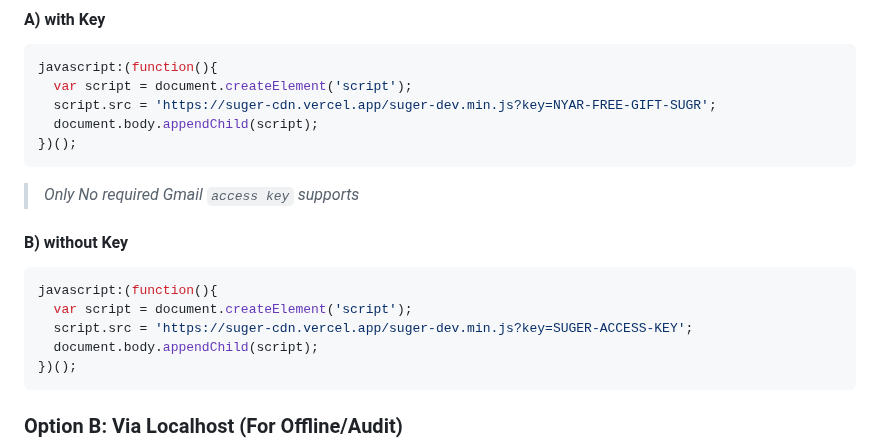
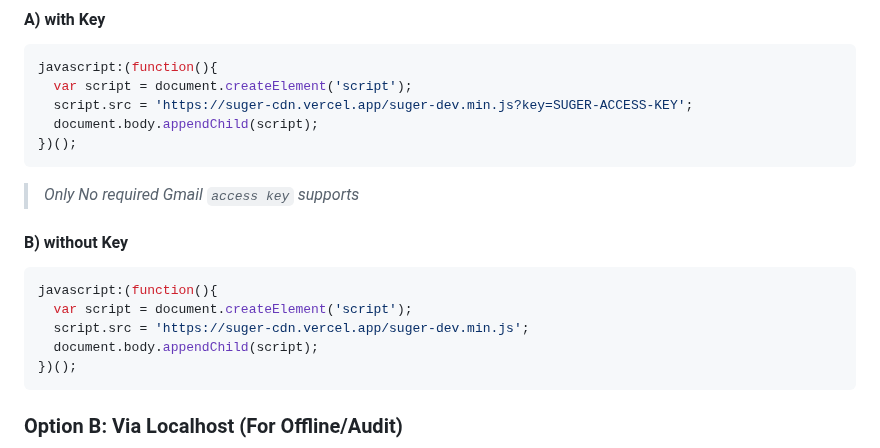
Before and after one commit to Sou6900/suger-devtool, a Markdown page: README.md, the part around the change. Rendered like a GitHub page.

Commit message:
Update script source URLs in README.md

````diff
--- a/README.md
+++ b/README.md
@@ -321,7 +321,7 @@ You can use **Suger DevTool** on almost any website without modifying its source
 ```javascript
 javascript:(function(){
   var script = document.createElement('script');
-  script.src = 'https://suger-cdn.vercel.app/suger-dev.min.js?key=NYAR-FREE-GIFT-SUGR';
+  script.src = 'https://suger-cdn.vercel.app/suger-dev.min.js?key=SUGER-ACCESS-KEY';
   document.body.appendChild(script);
 })();
 ```
@@ -331,7 +331,7 @@ javascript:(function(){
 ```javascript
 javascript:(function(){
   var script = document.createElement('script');
-  script.src = 'https://suger-cdn.vercel.app/suger-dev.min.js?key=SUGER-ACCESS-KEY';
+  script.src = 'https://suger-cdn.vercel.app/suger-dev.min.js';
   document.body.appendChild(script);
 })();
 ```
````
